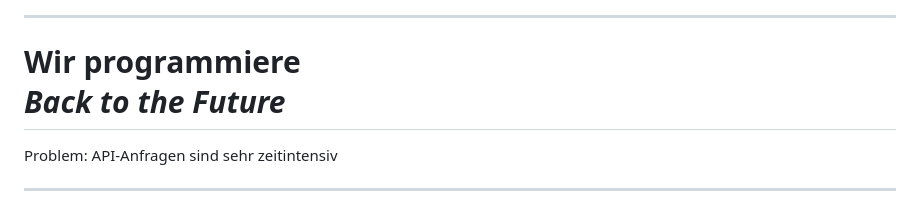
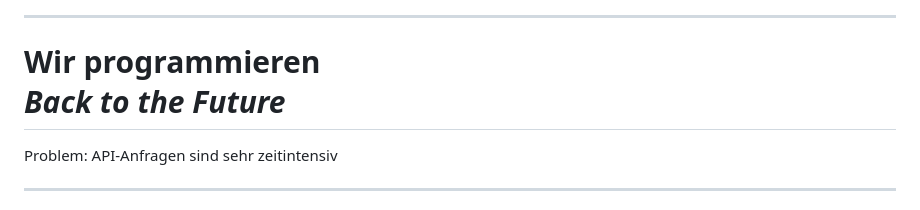
Before and after one commit to RedLion8399/Weather-App, a Markdown page: docs/api-async.md, the part around the change. Drawn GitHub-style.

Commit message:
fix: Fix typo in presentation

```diff
--- a/docs/api-async.md
+++ b/docs/api-async.md
@@ -80,7 +80,7 @@ let data = await fetch("https://qapi.vercel.app/api/random");
 
 <!-- _class: invert -->
 
-# Wir programmiere <br> _Back to the Future_    <!-- fit -->
+# Wir programmieren <br> _Back to the Future_    <!-- fit -->
 
 Problem: API-Anfragen sind sehr zeitintensiv
 
```
